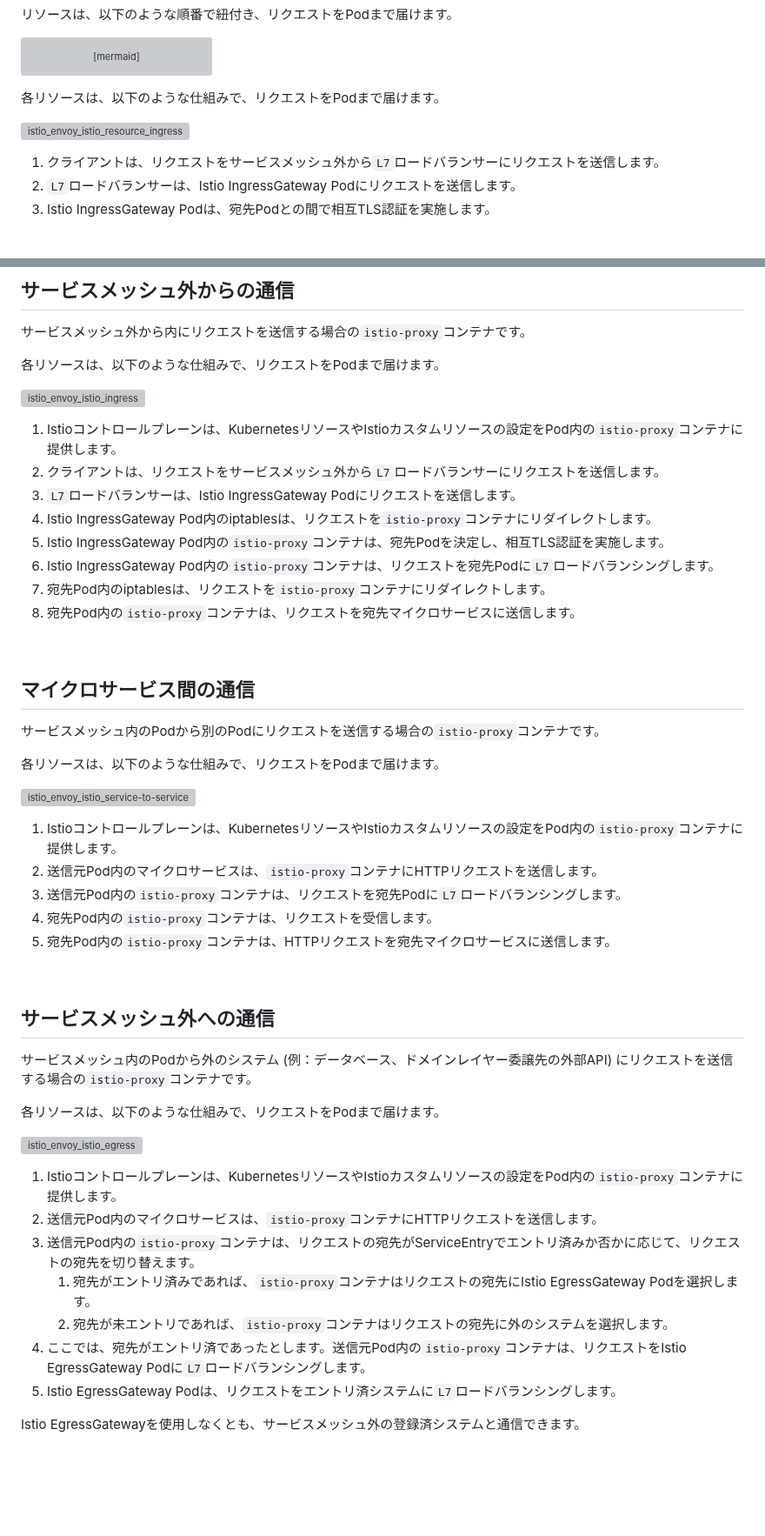
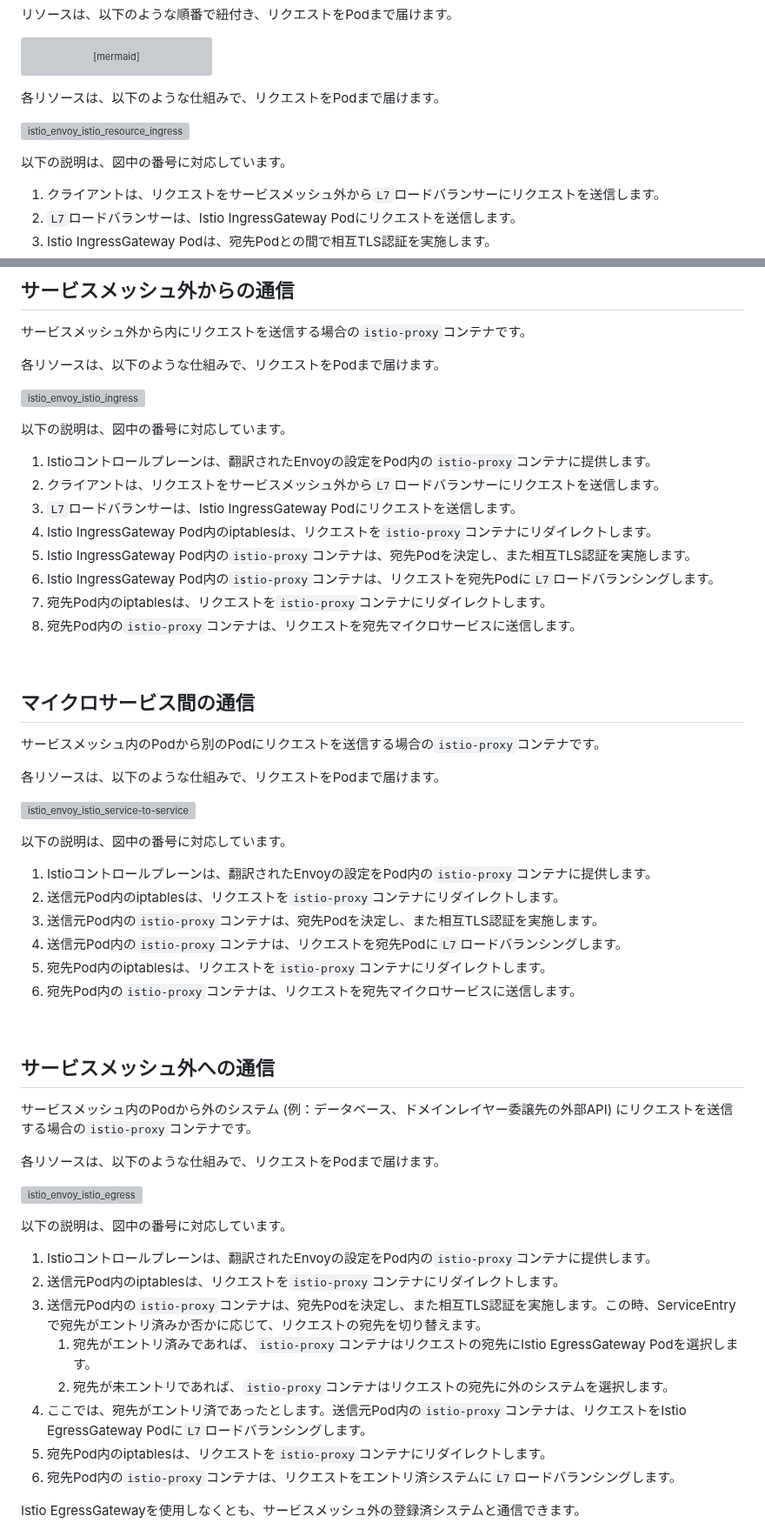
Before and after one commit to hiroki-it/hatenablog, a Markdown page: dist/draft/【Istio⛵️】IstioによるEnvoyの抽象化.md, 2 parts joined by grey strips. Shown at 87% size. Rendered like a GitHub page; blank space fills up the shorter version; grey boxes are pictures that could not be loaded.

Commit message:
update 記事を更新した。

```diff
--- a/dist/draft/【Istio⛵️】IstioによるEnvoyの抽象化.md
+++ b/dist/draft/【Istio⛵️】IstioによるEnvoyの抽象化.md
@@ -85,6 +85,8 @@ flowchart TD
 
 ![istio_envoy_istio_resource_ingress](https://raw.githubusercontent.com/hiroki-it/tech-notebook-images/master/images/drawio/blog/istio/istio_envoy_istio_resource_ingress.png)
 
+以下の説明は、図中の番号に対応しています。
+
 1. クライアントは、リクエストをサービスメッシュ外から`L7`ロードバランサーにリクエストを送信します。
 2. `L7`ロードバランサーは、Istio IngressGateway Podにリクエストを送信します。
 3. Istio IngressGateway Podは、宛先Podとの間で相互TLS認証を実施します。
@@ -205,11 +211,13 @@ Istioコントロールプレーンは異なる責務を担う複数のレイヤ
 
 ![istio_envoy_istio_ingress](https://raw.githubusercontent.com/hiroki-it/tech-notebook-images/master/images/drawio/blog/istio/istio_envoy_istio_ingress.png)
 
-1. Istioコントロールプレーンは、KubernetesリソースやIstioカスタムリソースの設定をPod内の`istio-proxy`コンテナに提供します。
+以下の説明は、図中の番号に対応しています。
+
+1. Istioコントロールプレーンは、翻訳されたEnvoyの設定をPod内の`istio-proxy`コンテナに提供します。
 2. クライアントは、リクエストをサービスメッシュ外から`L7`ロードバランサーにリクエストを送信します。
 3. `L7`ロードバランサーは、Istio IngressGateway Podにリクエストを送信します。
 4. Istio IngressGateway Pod内のiptablesは、リクエストを`istio-proxy`コンテナにリダイレクトします。
-5. Istio IngressGateway Pod内の`istio-proxy`コンテナは、宛先Podを決定し、相互TLS認証を実施します。
+5. Istio IngressGateway Pod内の`istio-proxy`コンテナは、宛先Podを決定し、また相互TLS認証を実施します。
 6. Istio IngressGateway Pod内の`istio-proxy`コンテナは、リクエストを宛先Podに`L7`ロードバランシングします。
 7. 宛先Pod内のiptablesは、リクエストを`istio-proxy`コンテナにリダイレクトします。
 8. 宛先Pod内の`istio-proxy`コンテナは、リクエストを宛先マイクロサービスに送信します。
@@ -224,11 +232,14 @@ Istioコントロールプレーンは異なる責務を担う複数のレイヤ
 
 ![istio_envoy_istio_service-to-service](https://raw.githubusercontent.com/hiroki-it/tech-notebook-images/master/images/drawio/blog/istio/istio_envoy_istio_service-to-service.png)
 
-1. Istioコントロールプレーンは、KubernetesリソースやIstioカスタムリソースの設定をPod内の`istio-proxy`コンテナに提供します。
-2. 送信元Pod内のマイクロサービスは、`istio-proxy`コンテナにHTTPリクエストを送信します。
-3. 送信元Pod内の`istio-proxy`コンテナは、リクエストを宛先Podに`L7`ロードバランシングします。
-4. 宛先Pod内の`istio-proxy`コンテナは、リクエストを受信します。
-5. 宛先Pod内の`istio-proxy`コンテナは、HTTPリクエストを宛先マイクロサービスに送信します。
+以下の説明は、図中の番号に対応しています。
+
+1. Istioコントロールプレーンは、翻訳されたEnvoyの設定をPod内の`istio-proxy`コンテナに提供します。
+2. 送信元Pod内のiptablesは、リクエストを`istio-proxy`コンテナにリダイレクトします。
+3. 送信元Pod内の`istio-proxy`コンテナは、宛先Podを決定し、また相互TLS認証を実施します。
+4. 送信元Pod内の`istio-proxy`コンテナは、リクエストを宛先Podに`L7`ロードバランシングします。
+5. 宛先Pod内のiptablesは、リクエストを`istio-proxy`コンテナにリダイレクトします。
+6. 宛先Pod内の`istio-proxy`コンテナは、リクエストを宛先マイクロサービスに送信します。
 
 <br>
 
@@ -240,13 +251,16 @@ Istioコントロールプレーンは異なる責務を担う複数のレイヤ
 
 ![istio_envoy_istio_egress](https://raw.githubusercontent.com/hiroki-it/tech-notebook-images/master/images/drawio/blog/istio/istio_envoy_istio_egress.png)
 
-1. Istioコントロールプレーンは、KubernetesリソースやIstioカスタムリソースの設定をPod内の`istio-proxy`コンテナに提供します。
-2. 送信元Pod内のマイクロサービスは、`istio-proxy`コンテナにHTTPリクエストを送信します。
-3. 送信元Pod内の`istio-proxy`コンテナは、リクエストの宛先がServiceEntryでエントリ済みか否かに応じて、リクエストの宛先を切り替えます。
+以下の説明は、図中の番号に対応しています。
+
+1. Istioコントロールプレーンは、翻訳されたEnvoyの設定をPod内の`istio-proxy`コンテナに提供します。
+2. 送信元Pod内のiptablesは、リクエストを`istio-proxy`コンテナにリダイレクトします。
+3. 送信元Pod内の`istio-proxy`コンテナは、宛先Podを決定し、また相互TLS認証を実施します。この時、ServiceEntryで宛先がエントリ済みか否かに応じて、リクエストの宛先を切り替えます。
    1. 宛先がエントリ済みであれば、`istio-proxy`コンテナはリクエストの宛先にIstio EgressGateway Podを選択します。
    2. 宛先が未エントリであれば、`istio-proxy`コンテナはリクエストの宛先に外のシステムを選択します。
 4. ここでは、宛先がエントリ済であったとします。送信元Pod内の`istio-proxy`コンテナは、リクエストをIstio EgressGateway Podに`L7`ロードバランシングします。
-5. Istio EgressGateway Podは、リクエストをエントリ済システムに`L7`ロードバランシングします。
+5. 宛先Pod内のiptablesは、リクエストを`istio-proxy`コンテナにリダイレクトします。
+6. 宛先Pod内の`istio-proxy`コンテナは、リクエストをエントリ済システムに`L7`ロードバランシングします。
 
 <div class="text-box">
 Istio EgressGatewayを使用しなくとも、サービスメッシュ外の登録済システムと通信できます。
```
Also changed, not shown: other parts of dist/draft/【Istio⛵️】IstioによるEnvoyの抽象化.md (+4 -0 lines).
